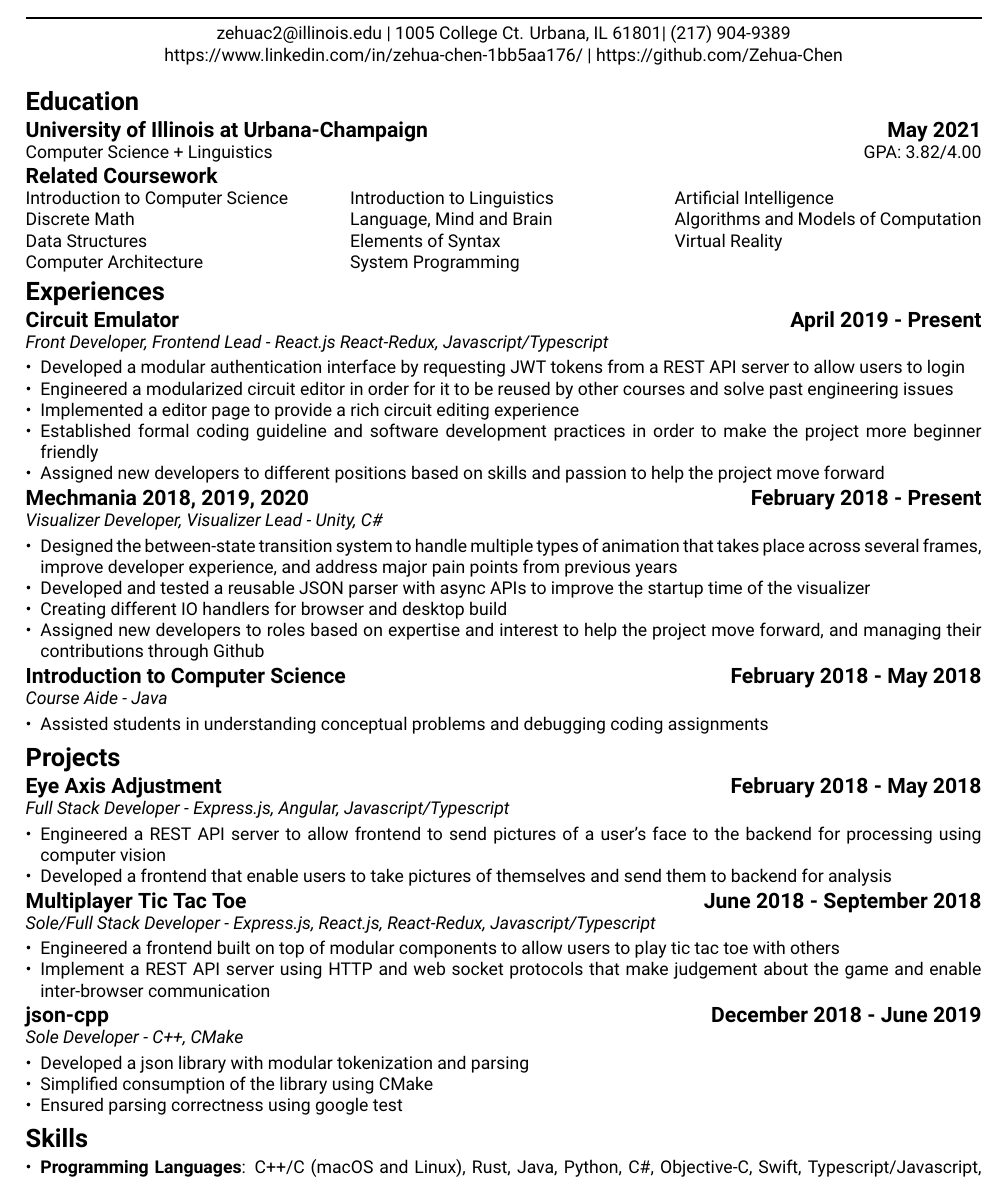
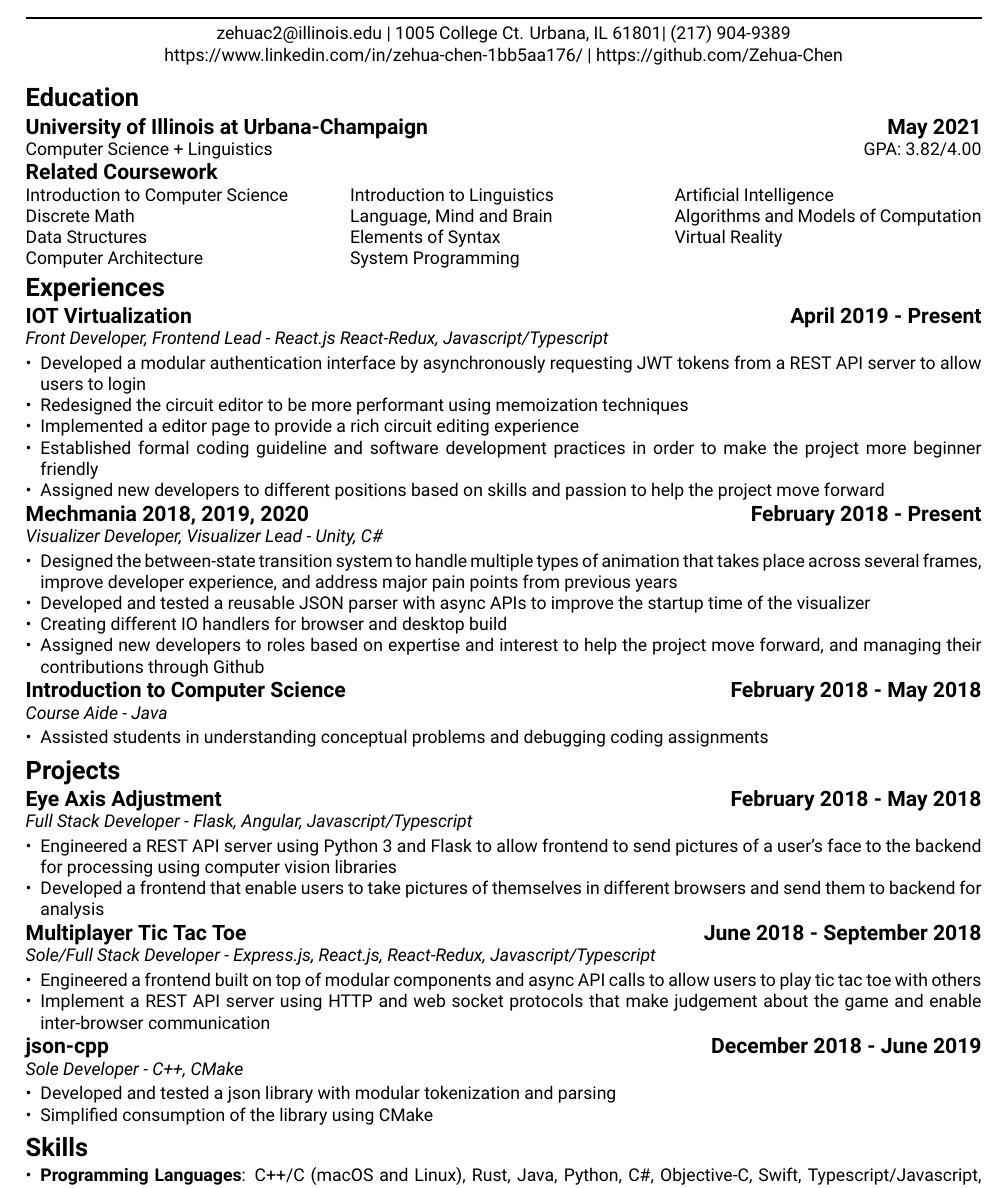
Before and after one commit to Zehua-Chen/Zehua-Chen, a LaTeX CV (resume/index.tex, which reads resume/experiences/iot-virtualization.tex, resume/projects/eye-axis-adjustment.tex, resume/projects/json-cpp.tex): part of the page, cut so that both start at the same text. Compiled offline with XeLaTeX.

Commit message:
[refactor] Rename Circuit Emulator to iOT Virutalization

```diff
--- a/resume/experiences/circuit-emulator.tex
+++ b/resume/experiences/iot-virtualization.tex
@@ -1,11 +1,11 @@
-\project{Circuit Emulator}{April 2019 - Present}
+\project{IOT Virtualization}{April 2019 - Present}
 \projectrole{Front Developer, Frontend Lead - React.js React-Redux, Javascript/Typescript}
 
 \begin{itemize}
-  \item Developed a modular authentication interface by requesting
+  \item Developed a modular authentication interface by asynchronously requesting
   JWT tokens from a REST API server to allow users to login
-  \item Engineered a modularized circuit editor in order for it to be
-  reused by other courses and solve past engineering issues
+  \item Redesigned the circuit editor to be more performant using memoization
+  techniques
   \item Implemented a editor page to provide a rich circuit editing experience
   \item Established formal coding guideline and software development
   practices in order to make the project more beginner friendly
--- a/resume/index.tex
+++ b/resume/index.tex
@@ -35,7 +35,7 @@
   \end{multicols}
 
   \section{Experiences}
-  \input{experiences/circuit-emulator}
+  \input{experiences/iot-virtualization}
   \input{experiences/mechmania}
   \input{experiences/cs125}
 
--- a/resume/projects/eye-axis-adjustment.tex
+++ b/resume/projects/eye-axis-adjustment.tex
@@ -1,9 +1,10 @@
 \project{Eye Axis Adjustment}{February 2018 - May 2018}
-\projectrole{Full Stack Developer - Express.js, Angular, Javascript/Typescript}
+\projectrole{Full Stack Developer - Flask, Angular, Javascript/Typescript}
 
 \begin{itemize}
-  \item Engineered a REST API server to allow frontend to send
-  pictures of a user’s face to the backend for processing using computer vision
+  \item Engineered a REST API server using Python 3 and Flask
+  to allow frontend to send pictures of a user’s face to the backend for
+  processing using computer vision libraries
   \item Developed a frontend that enable users to take pictures of themselves
-  and send them to backend for analysis
+  in different browsers and send them to backend for analysis
 \end{itemize}
--- a/resume/projects/json-cpp.tex
+++ b/resume/projects/json-cpp.tex
@@ -2,7 +2,6 @@
 \projectrole{Sole Developer - C++, CMake}
 
 \begin{itemize}
-  \item Developed a json library with modular tokenization and parsing
+  \item Developed and tested a json library with modular tokenization and parsing
   \item Simplified consumption of the library using CMake
-  \item Ensured parsing correctness using google test
 \end{itemize}
--- a/resume/projects/multiplayer-tic-tac-toe.tex
+++ b/resume/projects/multiplayer-tic-tac-toe.tex
@@ -2,8 +2,8 @@
 \projectrole{Sole/Full Stack Developer - Express.js, React.js, React-Redux, Javascript/Typescript}
 
 \begin{itemize}
-  \item Engineered a frontend built on top of modular components
-  to allow users to play tic tac toe with others
+  \item Engineered a frontend built on top of modular components and async
+  API calls to allow users to play tic tac toe with others
   \item Implement a REST API server using HTTP and web socket protocols that
   make judgement about the game and enable inter-browser communication
 \end{itemize}
```
